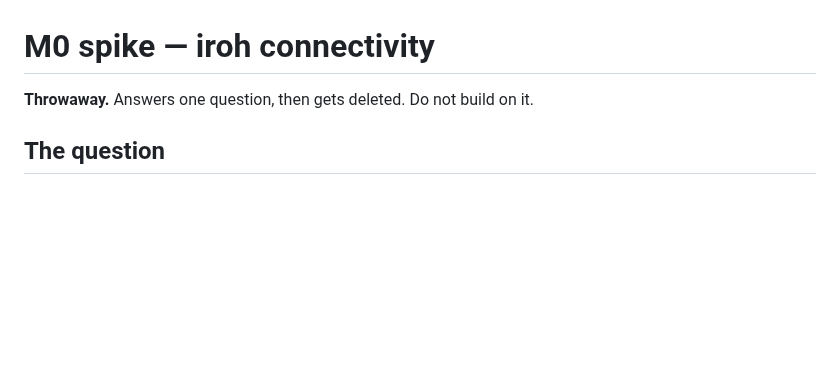
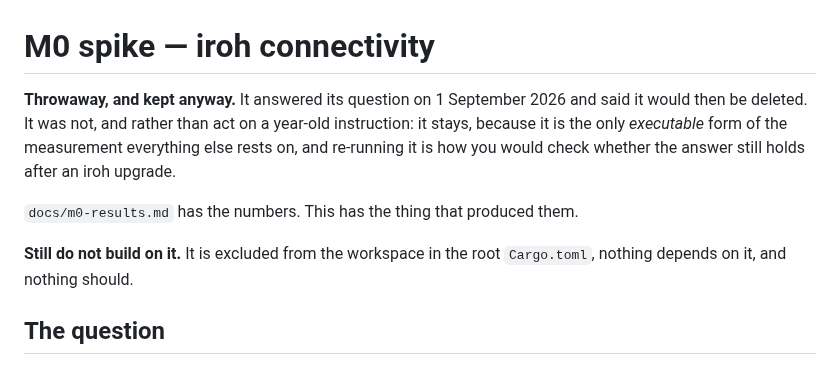
Before and after one commit to clispeak/clispeak, a Markdown page: spike/m0-iroh/README.md, the part around the change. GitHub-like rendering; blank space fills up the shorter version.

Commit message:
The spike said it would delete itself and did not (#241)
"Throwaway. Answers one question, then gets deleted." It answered it on
1 September and is still here. Rather than act on a stale instruction:
it stays, because it is the only executable form of the measurement the
whole transport design rests on, and re-running it is how anyone would
check the answer still holds after an iroh upgrade. docs/m0-results.md
has the numbers; this has the thing that produced them.

The issue's rule was that keeping it or deleting it are both fine and
drifting is not. This is the decision, written down.

Checked and left alone: setup.md, README.md and the site overlap on
pairing, which #241 flagged as possible triplication. They are three
depths of one subject rather than three copies — a narrative walkthrough,
a command reference, and a four-step list for somebody who has never
seen a terminal. Each is the right shape for its reader.

Co-Authored-By: Claude Opus 5 (1M context) <noreply@anthropic.com>

```diff
--- a/spike/m0-iroh/README.md
+++ b/spike/m0-iroh/README.md
@@ -1,6 +1,15 @@
 # M0 spike — iroh connectivity
 
-**Throwaway.** Answers one question, then gets deleted. Do not build on it.
+**Throwaway, and kept anyway.** It answered its question on 1 September 2026
+and said it would then be deleted. It was not, and rather than act on a
+year-old instruction: it stays, because it is the only *executable* form of
+the measurement everything else rests on, and re-running it is how you would
+check whether the answer still holds after an iroh upgrade.
+
+`docs/m0-results.md` has the numbers. This has the thing that produced them.
+
+**Still do not build on it.** It is excluded from the workspace in the root
+`Cargo.toml`, nothing depends on it, and nothing should.
 
 ## The question
 
```
